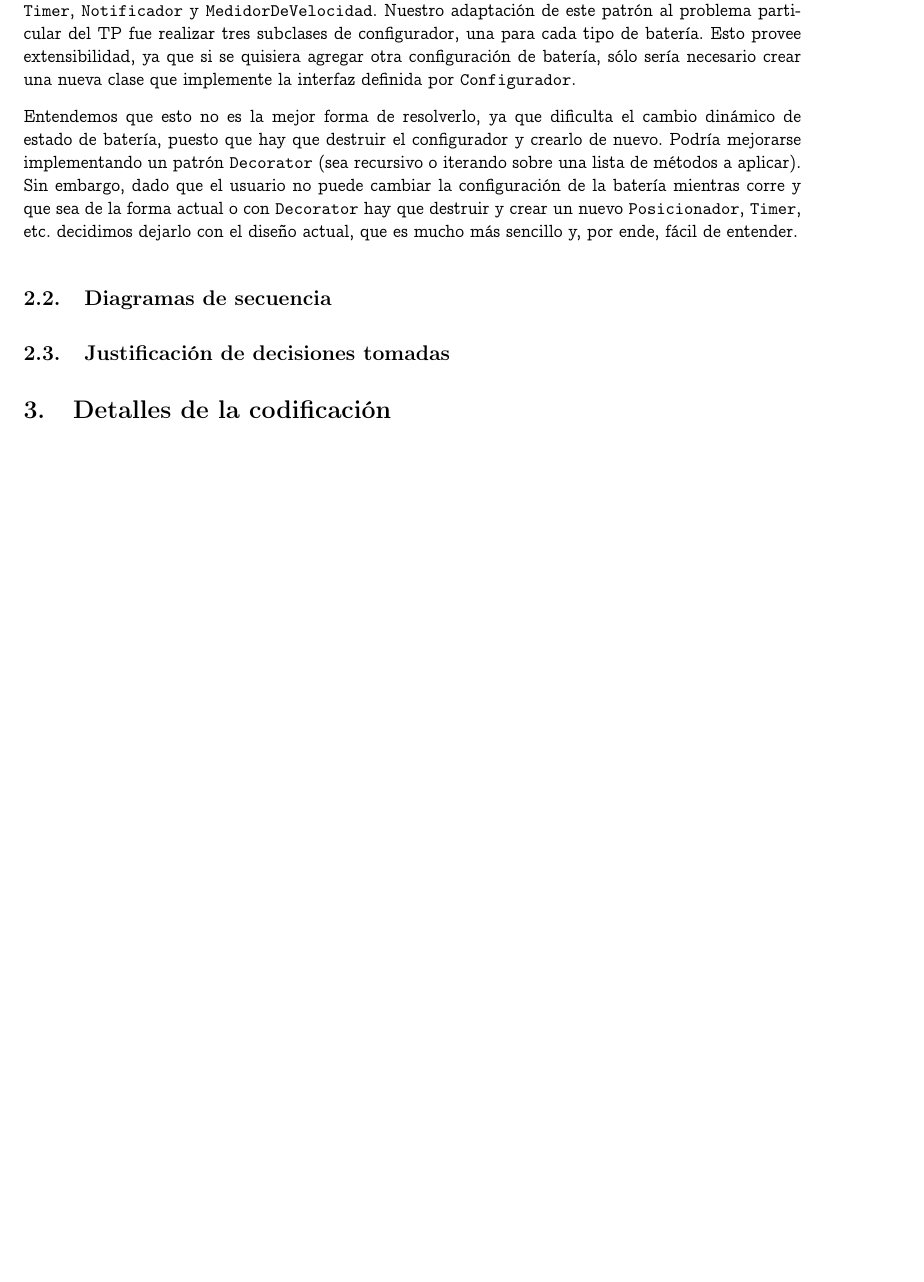
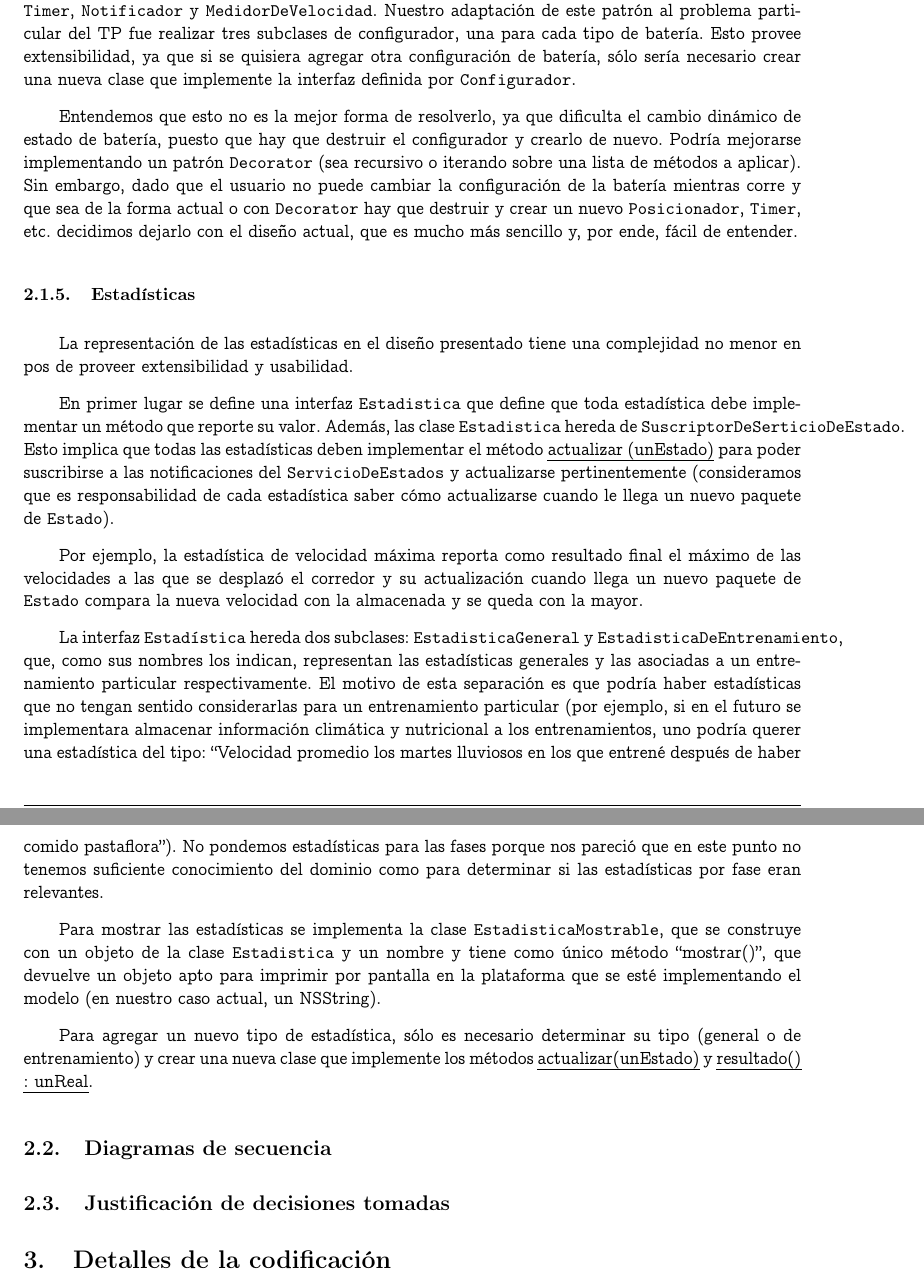
Before and after one commit to jsackmann/IngSoft2, a LaTeX document (Corre por tu vida/informe/informe.tex): part of page 12 of 12 before the commit and two parts of pages 12 and 13 of 13 after it, the two joined at a grey line, cut so that both start at the same text, the shorter picture padded with empty space. Compiled offline with pdfLaTeX.

Commit message:
Agregado Estadistica

```diff
--- a/Corre por tu vida/informe/informe.tex
+++ b/Corre por tu vida/informe/informe.tex
@@ -47,7 +47,7 @@
 
 
 
-\parindent 0em
+% \parindent 0em
 %\algrenewcommand{\algorithmiccomment}[1]{//\textit{#1} }
 
 \lstset{language=sql,numbers=left,tabsize=2,
@@ -220,3 +221,17 @@ Entendemos que esto no es la mejor forma de resolverlo, ya que dificulta el camb
+\subsubsection{Estadísticas}
+La representación de las estadísticas en el diseño presentado tiene una complejidad no menor en pos de proveer extensibilidad y usabilidad.
+
+En primer lugar se define una interfaz \texttt{Estadistica} que define que toda estadística debe implementar un método que reporte su valor. Además, las clase \texttt{Estadistica} hereda de \texttt{SuscriptorDeSerticioDeEstado}. Esto implica que todas las estadísticas deben implementar el método \emph{actualizar (unEstado)} para poder suscribirse a las notificaciones del \texttt{ServicioDeEstados} y actualizarse pertinentemente (consideramos que es responsabilidad de cada estadística saber cómo actualizarse cuando le llega un nuevo paquete de \texttt{Estado}).
+
+Por ejemplo, la estadística de velocidad máxima reporta como resultado final el máximo de las velocidades a las que se desplazó el corredor y su actualización cuando llega un nuevo paquete de \texttt{Estado} compara la nueva velocidad con la almacenada y se queda con la mayor.
+
+La interfaz \texttt{Estadística} hereda dos subclases: \texttt{EstadisticaGeneral} y \texttt{EstadisticaDeEntrenamiento}, que, como sus nombres los indican, representan las estadísticas generales y las asociadas a un entrenamiento particular respectivamente. El motivo de esta separación es que podría haber estadísticas que no tengan sentido considerarlas para un entrenamiento particular (por ejemplo, si en el futuro se implementara almacenar información climática y nutricional a los entrenamientos, uno podría querer una estadística del tipo: ``Velocidad promedio los martes lluviosos en los que entrené después de haber comido pastaflora''). No pondemos estadísticas para las fases porque nos pareció que en este punto no tenemos suficiente conocimiento del dominio como para determinar si las estadísticas por fase eran relevantes.
+
+
+Para mostrar las estadísticas se implementa la clase \texttt{EstadisticaMostrable}, que se construye con un objeto de la clase \texttt{Estadistica} y un nombre y tiene como único método ``mostrar()'', que devuelve un objeto apto para imprimir por pantalla en la plataforma que se esté implementando el modelo (en nuestro caso actual, un NSString).
+
+Para agregar un nuevo tipo de estadística, sólo es necesario determinar su tipo (general o de entrenamiento) y crear una nueva clase que implemente los métodos \emph{actualizar(unEstado)} y \emph{resultado() : unReal}.
+
 
 
 \subsection{Diagramas de secuencia}
```
Also changed, not shown: Corre por tu vida/informe/informe.tex (9 more changed lines).
